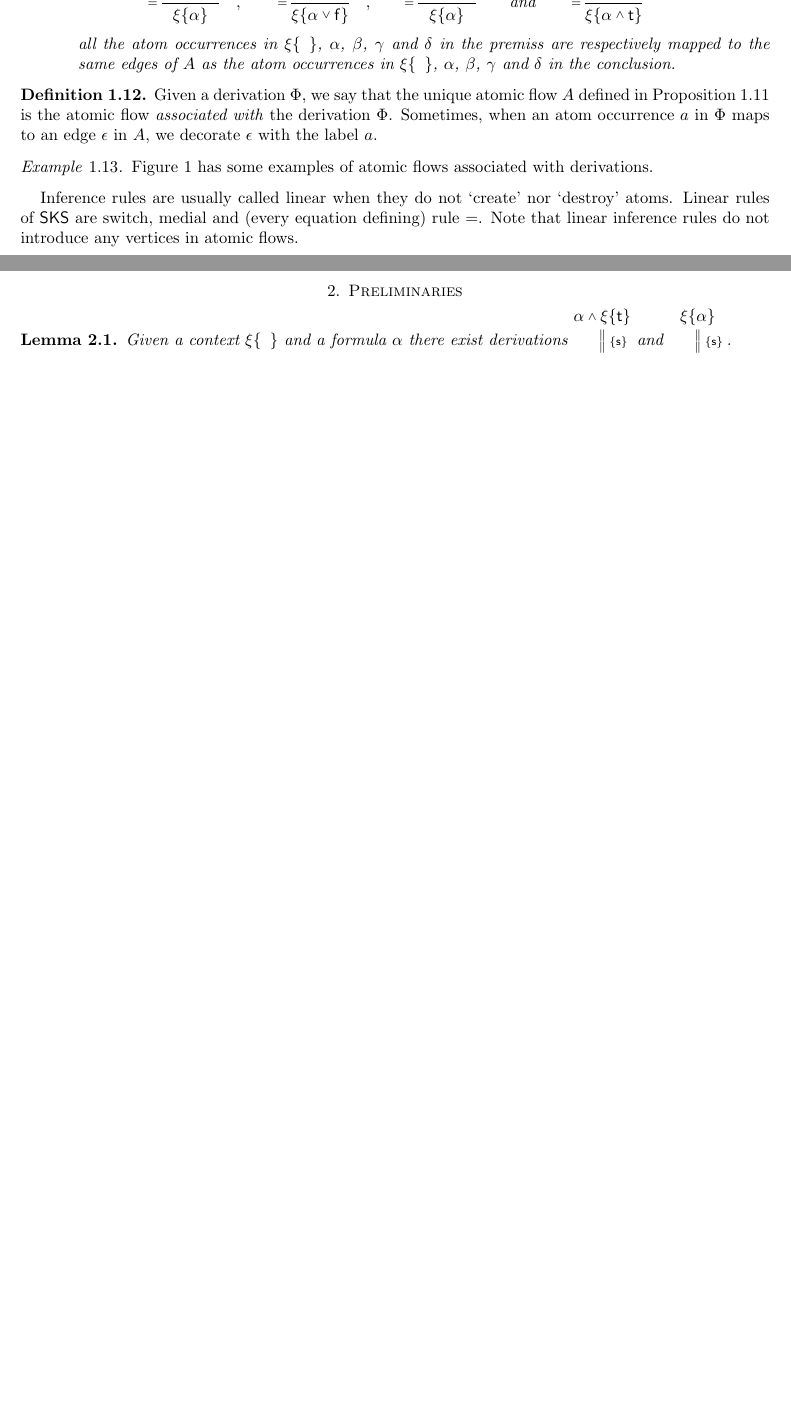
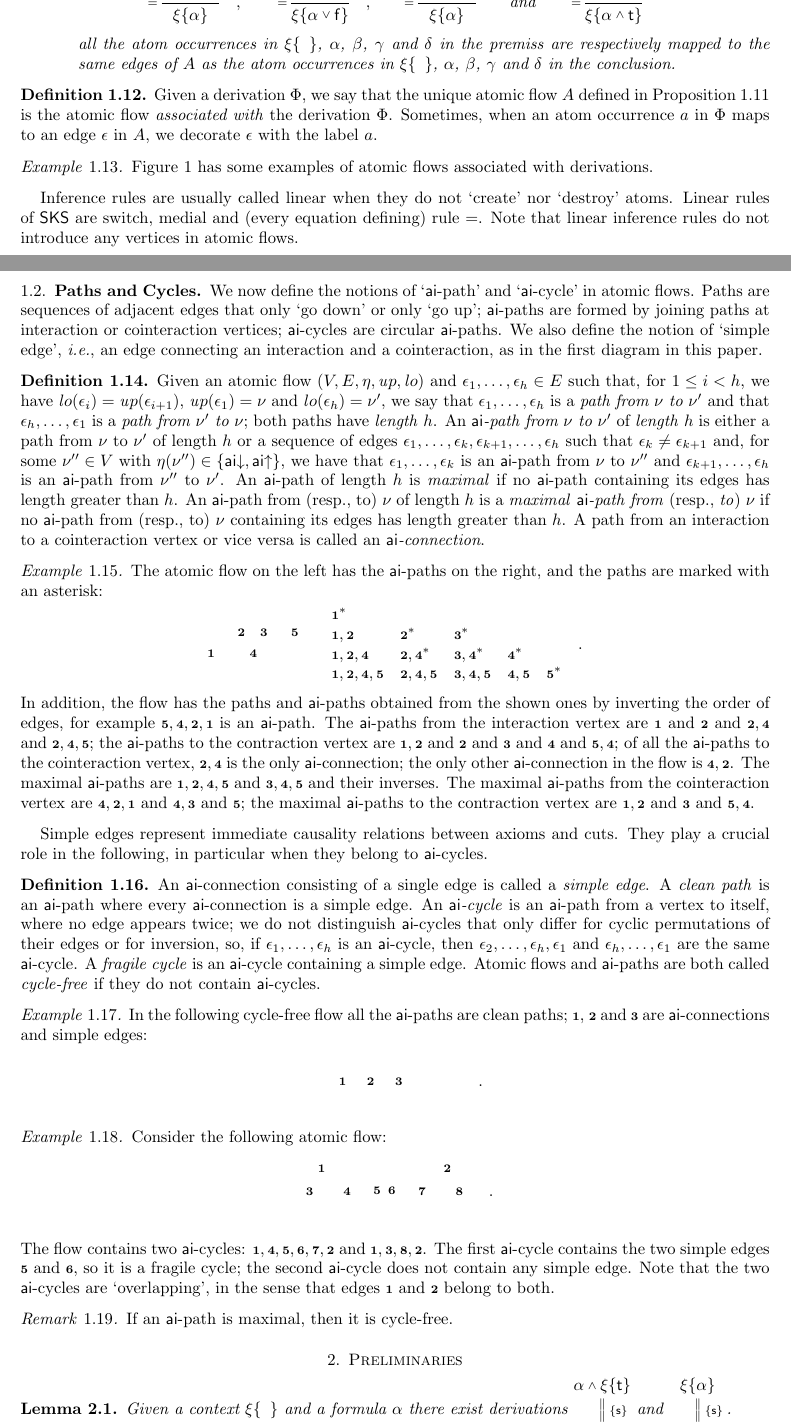
Before and after one commit to teg/atomic-flows-ii, a LaTeX paper (AFII.tex): two parts of pages 5 and 6 of 9 before the commit and two parts of pages 5 and 6 of 10 after it, joined at a grey line, cut so that both start at the same text, the shorter picture padded with empty space. Compiled offline with pdfLaTeX.

Commit message:
Imported Path and Cycles from AFI

```diff
--- a/AFII.tex
+++ b/AFII.tex
@@ -500,6 +500,89 @@ Figure~\ref{FigExAF} has some examples of atomic flows associated with derivatio
 
 Inference rules are usually called linear when they do not `create' nor `destroy' atoms. Linear rules of $\SKS$ are switch, medial and (every equation defining) rule $=$. Note that linear inference rules do not introduce any vertices in atomic flows.
 
+%-------------------------------------------------------------------------------
+\subsection{Paths and Cycles}
+
+We now define the notions of `$\ai$-path' and `$\ai$-cycle' in atomic flows. Paths are sequences of adjacent edges that only `go down' or only `go up'; $\ai$-paths are formed by joining paths at interaction or cointeraction vertices; $\ai$-cycles are circular $\ai$-paths. We also define the notion of `simple edge', \emph{i.e.}, an edge connecting an interaction and a cointeraction, as in the first diagram in this paper.
+
+%---------------------------------------
+\begin{defi}
+Given an atomic flow $(V,E,\eta,\up,\lo)$ and $\epsilon_1,\dots,\epsilon_h\in E$ such that, for $1\le i<h$, we have $\lo(\epsilon_i)=\up(\epsilon_{i+1})$, $\up(\epsilon_1)=\nu$ and $\lo(\epsilon_h)=\nu'$, we say that $\epsilon_1,\dots,\epsilon_h$ is a \emph{path from $\nu$ to $\nu'$} and that $\epsilon_h,\dots,\epsilon_1$ is a \emph{path from $\nu'$ to $\nu$}; both paths have \emph{length} $h$. An \emph{$\ai$-path from $\nu$ to $\nu'$} of \emph{length} $h$ is either a path from $\nu$ to $\nu'$ of length $h$ or a sequence of edges $\epsilon_1,\dots,\epsilon_k,\epsilon_{k+1},\dots,\epsilon_h$ such that $\epsilon_k \ne \epsilon_{k+1}$ and, for some $\nu''\in V$ with $\eta(\nu'')\in\{\aid,\aiu\}$, we have that $\epsilon_1,\dots,\epsilon_k$ is an $\ai$-path from $\nu$ to $\nu''$ and $\epsilon_{k+1},\dots,\epsilon_h$ is an $\ai$-path from $\nu''$ to $\nu'$. An $\ai$-path of length $h$ is \emph{maximal} if no $\ai$-path containing its edges has length greater than $h$. An $\ai$-path from (resp., to) $\nu$ of length $h$ is a \emph{maximal\/ $\ai$-path from} (resp., \emph{to}) $\nu$ if no $\ai$-path from (resp., to) $\nu$ containing its edges has length greater than $h$. A path from an interaction to a cointeraction vertex or vice versa is called an \emph{$\ai$-connection}.
+\end{defi}
+
+%---------------------------------------
+\begin{exa}
+The atomic flow on the left has the $\ai$-paths on the right, and the paths are marked with an asterisk:
+\[
+\begin{array}{@{}c@{}c@{}}
+\atomicflow{
+( 2  ,10)*{\afaidnw{}{}};
+( 0  , 6)*{\afvju8\one{}};
+( 6  , 6)*{\afacd\two{}\three{}\four{}};
+( 8  , 8)*{\afawunw{}{}};
+(10  , 6)*{\afvjd8{}\five};
+( 8  , 0)*{\afaiunw{}{}};
+(-1.5, 0)*{\invisiblemark};
+(11.5, 0)*{\invisiblemark}}
+\qquad&
+\begin{array}{@{}lllll@{}}
+\one^*               &                &                  &           &       \\
+\one,\two            &\two^*          &\three^*          &           &       \\
+\one,\two,\four      &\two,\four^*    &\three,\four^*    &\four^*    &       \\
+\one,\two,\four,\five&\two,\four,\five&\three,\four,\five&\four,\five&\five^*\\
+\end{array}\quad.
+\\
+\end{array}
+\]
+In addition, the flow has the paths and $\ai$-paths obtained from the shown ones by inverting the order of edges, for example $\five,\four,\two,\one$ is an $\ai$-path. The $\ai$-paths from the interaction vertex are $\one$ and $\two$ and $\two,\four$ and $\two,\four,\five$; the $\ai$-paths to the contraction vertex are $\one,\two$ and $\two$ and $\three$ and $\four$ and $\five,\four$; of all the $\ai$-paths to the cointeraction vertex, $\two,\four$ is the only $\ai$-connection; the only other $\ai$-connection in the flow is $\four,\two$. The maximal $\ai$-paths are $\one,\two,\four,\five$ and $\three,\four,\five$ and their inverses. The maximal $\ai$-paths from the cointeraction vertex are $\four,\two,\one$ and $\four,\three$ and $\five$; the maximal $\ai$-paths to the contraction vertex are $\one,\two$ and $\three$ and $\five,\four$.
+\end{exa}
+
+Simple edges represent immediate causality relations between axioms and cuts. They play a crucial role in the following, in particular when they belong to $\ai$-cycles.
+
+%---------------------------------------
+\begin{defi}\label{DefSimple}
+An $\ai$-connection consisting of a single edge is called a \emph{simple edge}. A \emph{clean path} is an $\ai$-path where every $\ai$-connection is a simple edge. An \emph{$\ai$-cycle} is an $\ai$-path from a vertex to itself, where no edge appears twice; we do not distinguish $\ai$-cycles that only differ for cyclic permutations of their edges or for inversion, so, if $\epsilon_1,\dots,\epsilon_h$ is an $\ai$-cycle, then $\epsilon_2,\dots,\epsilon_h,\epsilon_1$ and $\epsilon_h,\dots,\epsilon_1$ are the same $\ai$-cycle. A \emph{fragile cycle} is an $\ai$-cycle containing a simple edge. Atomic flows and $\ai$-paths are both called \emph{cycle-free} if they do not contain $\ai$-cycles.
+\end{defi}
+
+%---------------------------------------
+\begin{exa}\label{ExExtrem}
+In the following cycle-free flow all the $\ai$-paths are clean paths; $\one$, $\two$ and $\three$ are $\ai$-connections and simple edges:
+\[
+\atomicflow{
+( 2,0)*{\afaiu{}{}\one{}{}{}};
+( 0,4)*{\afacdnw{}{}{}{}};
+( 6,4)*{\afaidnw{}{}};
+(10,0)*{\afaiu\two{}\three{}{}{}};
+(14,4)*{\afaidnw{}{}{}{}};
+(18,0)*{\afacd{}{}{}{}{}{}}}
+\quad.
+\]
+\end{exa}
+
+%---------------------------------------
+\begin{exa}
+Consider the following atomic flow:
+\nopagebreak[4]\medskip\afnegspace
+\[
+\atomicflow{
+( 8,12)*{\afaidex\one{}{}\two{}{}41};
+( 0, 6)*{\afacunw\three{}{}\four};
+(16, 6)*{\afacunw\seven{}{}\eight};
+( 8, 8)*{\afaid{}\five\six{}{}{}};
+( 4, 2)*{\afaiunw{}{}};
+(12, 2)*{\afaiunw{}{}};
+( 8, 0)*{\afaiuex{}{}{}{}{}{}51}}
+\quad.
+\]
+\afnegspace
+The flow contains two $\ai$-cycles: $\one,\four,\five,\six,\seven,\two$ and $\one,\three,\eight,\two$. The first $\ai$-cycle contains the two simple edges $\five$ and $\six$, so it is a fragile cycle; the second $\ai$-cycle does not contain any simple edge. Note that the two $\ai$-cycles are `overlapping', in the sense that edges $\one$ and $\two$ belong to both.
+\end{exa}
+
+%---------------------------------------
+\begin{rem}
+If an $\ai$-path is maximal, then it is cycle-free.
+\end{rem}
+
 %===============================================================================
 \section{Preliminaries}
 
```
